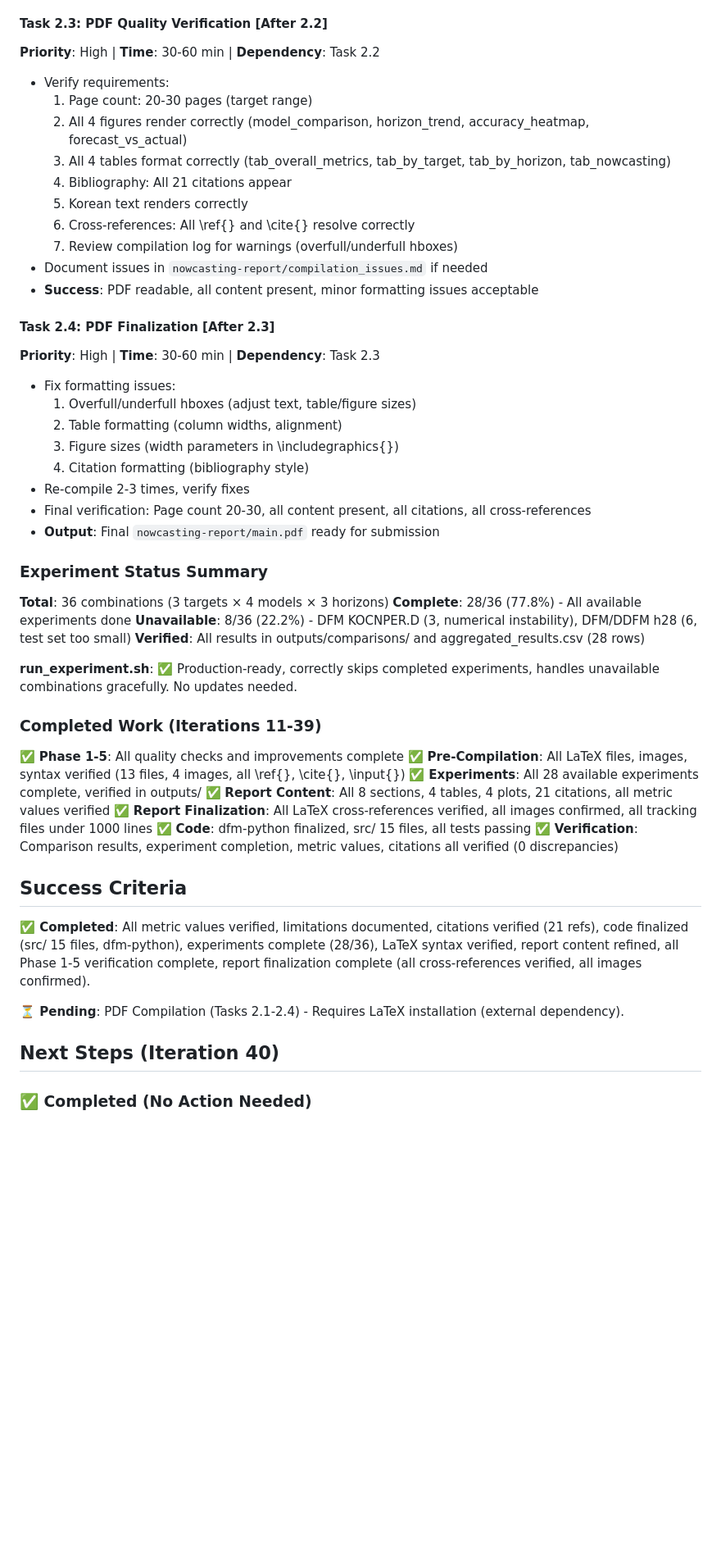
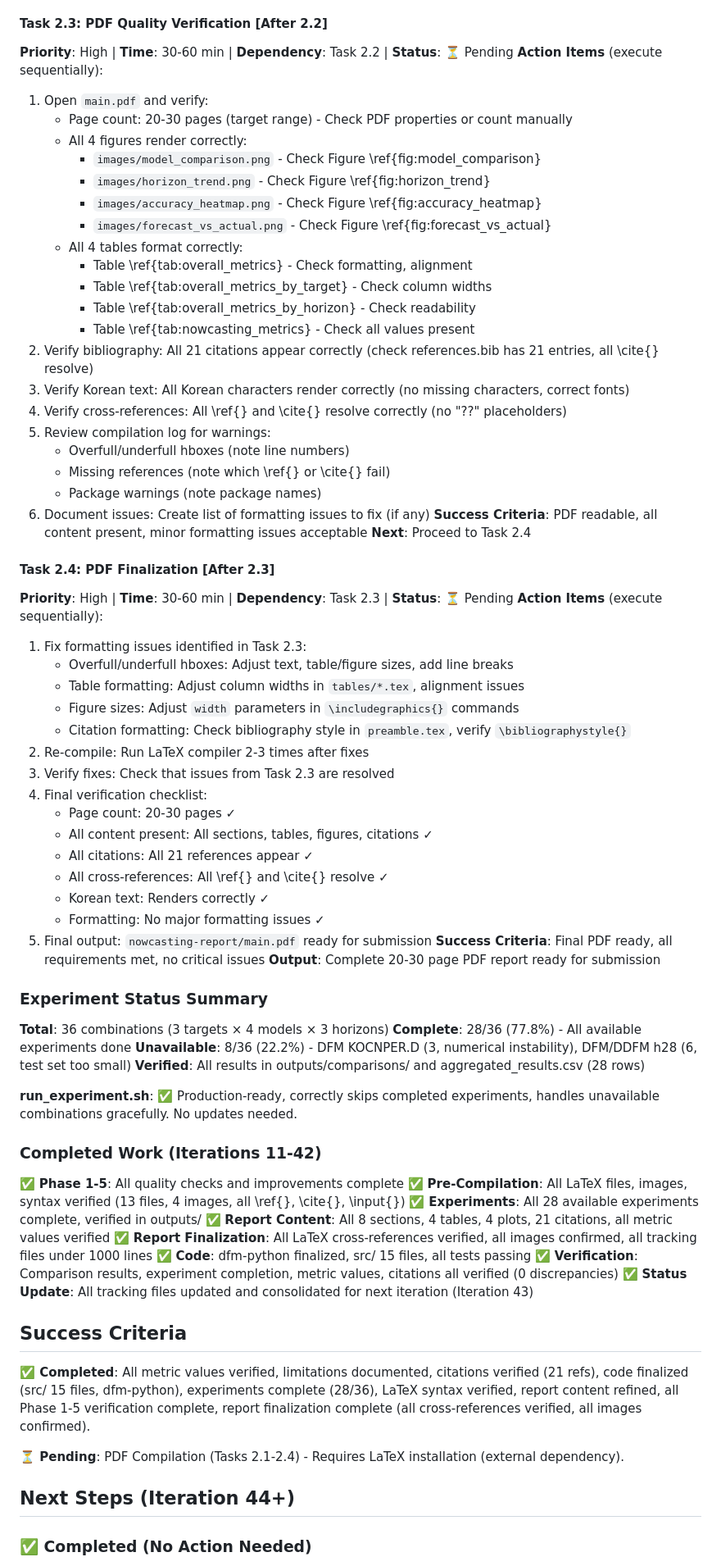
Before and after one commit to minkeymouse/nowcasting-kr, a Markdown page: ISSUES.md, the part around the change printed below. Shown: that part at 82% size. GitHub-like rendering; blank space fills up the shorter version.

```diff
--- a/ISSUES.md
+++ b/ISSUES.md
@@ -136,27 +148,50 @@
 
 #### Task 2.3: PDF Quality Verification [After 2.2]
-**Priority**: High | **Time**: 30-60 min | **Dependency**: Task 2.2
-- Verify requirements:
-  1. Page count: 20-30 pages (target range)
-  2. All 4 figures render correctly (model_comparison, horizon_trend, accuracy_heatmap, forecast_vs_actual)
-  3. All 4 tables format correctly (tab_overall_metrics, tab_by_target, tab_by_horizon, tab_nowcasting)
-  4. Bibliography: All 21 citations appear
-  5. Korean text renders correctly
-  6. Cross-references: All \ref{} and \cite{} resolve correctly
-  7. Review compilation log for warnings (overfull/underfull hboxes)
-- Document issues in `nowcasting-report/compilation_issues.md` if needed
-- **Success**: PDF readable, all content present, minor formatting issues acceptable
+**Priority**: High | **Time**: 30-60 min | **Dependency**: Task 2.2 | **Status**: ⏳ Pending
+**Action Items** (execute sequentially):
+1. Open `main.pdf` and verify:
+   - Page count: 20-30 pages (target range) - Check PDF properties or count manually
+   - All 4 figures render correctly:
+     * `images/model_comparison.png` - Check Figure \ref{fig:model_comparison}
+     * `images/horizon_trend.png` - Check Figure \ref{fig:horizon_trend}
+     * `images/accuracy_heatmap.png` - Check Figure \ref{fig:accuracy_heatmap}
+     * `images/forecast_vs_actual.png` - Check Figure \ref{fig:forecast_vs_actual}
+   - All 4 tables format correctly:
+     * Table \ref{tab:overall_metrics} - Check formatting, alignment
+     * Table \ref{tab:overall_metrics_by_target} - Check column widths
+     * Table \ref{tab:overall_metrics_by_horizon} - Check readability
+     * Table \ref{tab:nowcasting_metrics} - Check all values present
+2. Verify bibliography: All 21 citations appear correctly (check references.bib has 21 entries, all \cite{} resolve)
+3. Verify Korean text: All Korean characters render correctly (no missing characters, correct fonts)
+4. Verify cross-references: All \ref{} and \cite{} resolve correctly (no "??" placeholders)
+5. Review compilation log for warnings:
+   - Overfull/underfull hboxes (note line numbers)
+   - Missing references (note which \ref{} or \cite{} fail)
+   - Package warnings (note package names)
+6. Document issues: Create list of formatting issues to fix (if any)
+**Success Criteria**: PDF readable, all content present, minor formatting issues acceptable
+**Next**: Proceed to Task 2.4
 
 #### Task 2.4: PDF Finalization [After 2.3]
-**Priority**: High | **Time**: 30-60 min | **Dependency**: Task 2.3
-- Fix formatting issues:
-  1. Overfull/underfull hboxes (adjust text, table/figure sizes)
-  2. Table formatting (column widths, alignment)
-  3. Figure sizes (width parameters in \includegraphics{})
-  4. Citation formatting (bibliography style)
-- Re-compile 2-3 times, verify fixes
-- Final verification: Page count 20-30, all content present, all citations, all cross-references
-- **Output**: Final `nowcasting-report/main.pdf` ready for submission
+**Priority**: High | **Time**: 30-60 min | **Dependency**: Task 2.3 | **Status**: ⏳ Pending
+**Action Items** (execute sequentially):
+1. Fix formatting issues identified in Task 2.3:
+   - Overfull/underfull hboxes: Adjust text, table/figure sizes, add line breaks
+   - Table formatting: Adjust column widths in `tables/*.tex`, alignment issues
+   - Figure sizes: Adjust `width` parameters in `\includegraphics{}` commands
+   - Citation formatting: Check bibliography style in `preamble.tex`, verify `\bibliographystyle{}`
+2. Re-compile: Run LaTeX compiler 2-3 times after fixes
+3. Verify fixes: Check that issues from Task 2.3 are resolved
+4. Final verification checklist:
+   - Page count: 20-30 pages ✓
+   - All content present: All sections, tables, figures, citations ✓
+   - All citations: All 21 references appear ✓
+   - All cross-references: All \ref{} and \cite{} resolve ✓
+   - Korean text: Renders correctly ✓
+   - Formatting: No major formatting issues ✓
+5. Final output: `nowcasting-report/main.pdf` ready for submission
+**Success Criteria**: Final PDF ready, all requirements met, no critical issues
+**Output**: Complete 20-30 page PDF report ready for submission
 
 ### Experiment Status Summary
 
@@ -167,7 +202,7 @@
 
 **run_experiment.sh**: ✅ Production-ready, correctly skips completed experiments, handles unavailable combinations gracefully. No updates needed.
 
-### Completed Work (Iterations 11-39)
+### Completed Work (Iterations 11-42)
 
 ✅ **Phase 1-5**: All quality checks and improvements complete
 ✅ **Pre-Compilation**: All LaTeX files, images, syntax verified (13 files, 4 images, all \ref{}, \cite{}, \input{})
@@ -176,6 +211,7 @@
 ✅ **Report Finalization**: All LaTeX cross-references verified, all images confirmed, all tracking files under 1000 lines
 ✅ **Code**: dfm-python finalized, src/ 15 files, all tests passing
 ✅ **Verification**: Comparison results, experiment completion, metric values, citations all verified (0 discrepancies)
+✅ **Status Update**: All tracking files updated and consolidated for next iteration (Iteration 43)
 
 ## Success Criteria
 
@@ -183,7 +219,7 @@
 
 **⏳ Pending**: PDF Compilation (Tasks 2.1-2.4) - Requires LaTeX installation (external dependency).
 
-## Next Steps (Iteration 40)
+## Next Steps (Iteration 44+)
 
 ### ✅ Completed (No Action Needed)
 - Experiments: 28/36 complete (all available), verified in outputs/comparisons/
```
Also changed, not shown: other parts of ISSUES.md (+120 -135 lines), CONTEXT.md (+24 -5 lines), STATUS.md (+13 -3 lines).
